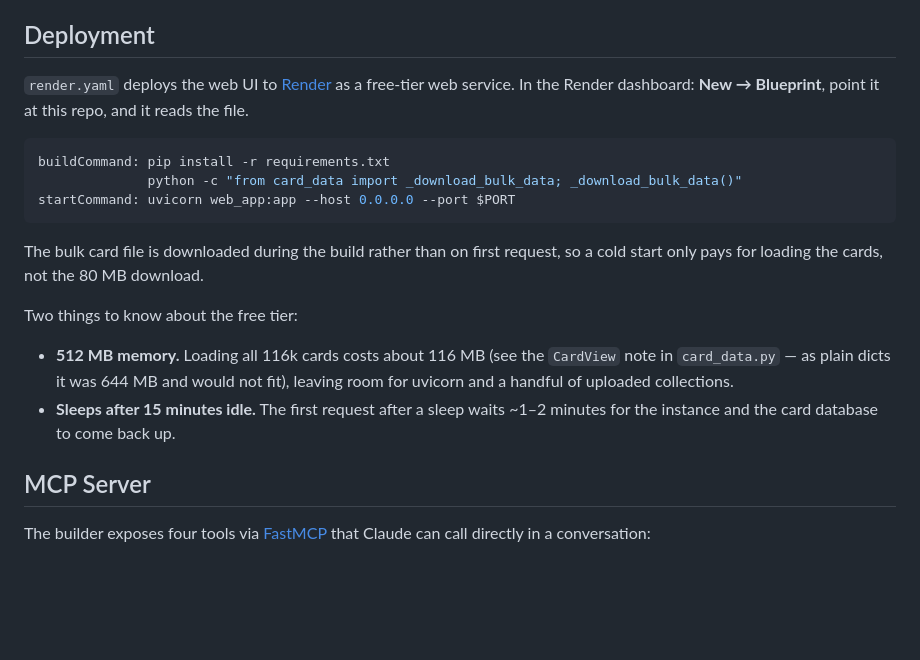
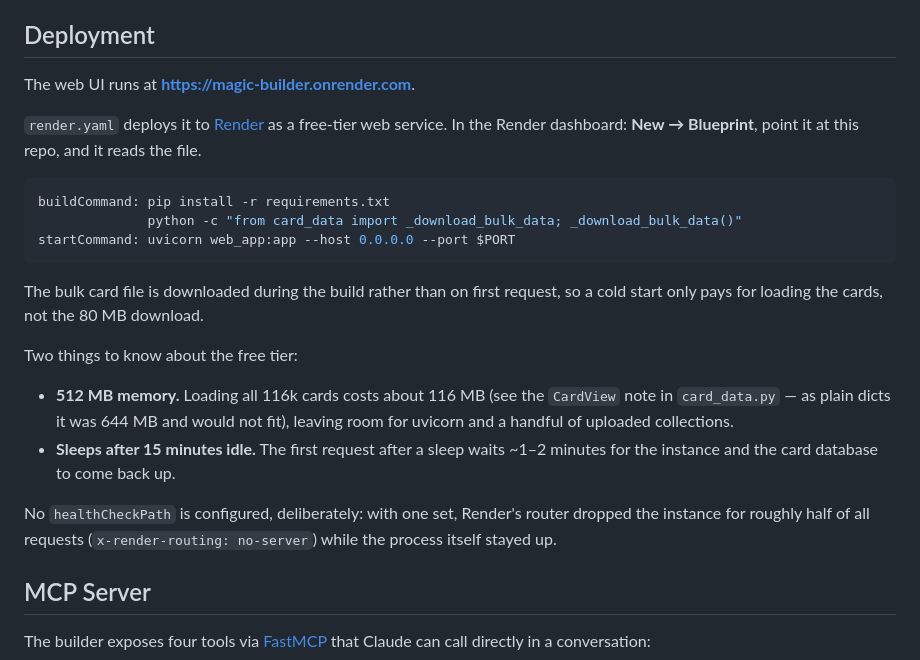
Before and after one commit to vinci128/magic-builder, a Markdown page: README.md, the part around the change. GitHub-like rendering; blank space fills up the shorter version.

Commit message:
docs: record the live Render URL and the health-check caveat
Setting healthCheckPath made Render's router answer roughly half of all
requests with a plain-text 404 (x-render-routing: no-server) while the
instance itself stayed up and its logs stayed clean; clearing it fixed it.

Co-Authored-By: Claude Opus 5 <noreply@anthropic.com>

````diff
--- a/README.md
+++ b/README.md
@@ -89,9 +89,11 @@ Collections live in memory only — nothing is written to disk, and the 20 most
 
 ## Deployment
 
-`render.yaml` deploys the web UI to [Render](https://render.com) as a free-tier
-web service. In the Render dashboard: **New → Blueprint**, point it at this
-repo, and it reads the file.
+The web UI runs at **https://magic-builder.onrender.com**.
+
+`render.yaml` deploys it to [Render](https://render.com) as a free-tier web
+service. In the Render dashboard: **New → Blueprint**, point it at this repo,
+and it reads the file.
 
 ```yaml
 buildCommand: pip install -r requirements.txt
@@ -109,6 +111,10 @@ Two things to know about the free tier:
   not fit), leaving room for uvicorn and a handful of uploaded collections.
 * **Sleeps after 15 minutes idle.** The first request after a sleep waits
   ~1–2 minutes for the instance and the card database to come back up.
+
+No `healthCheckPath` is configured, deliberately: with one set, Render's router
+dropped the instance for roughly half of all requests
+(`x-render-routing: no-server`) while the process itself stayed up.
 
 ## MCP Server
 
````
